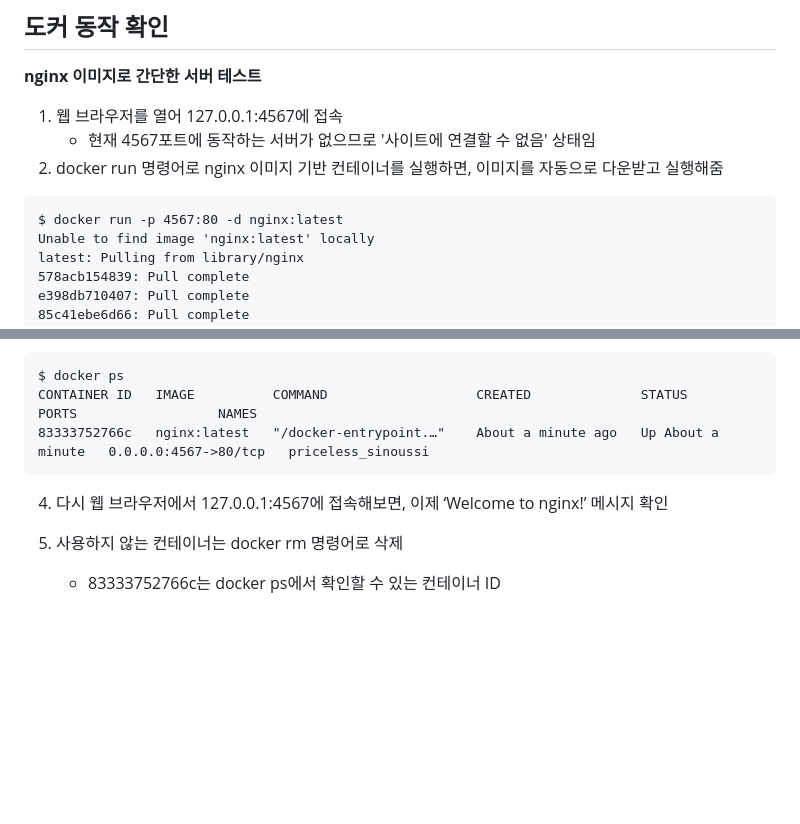
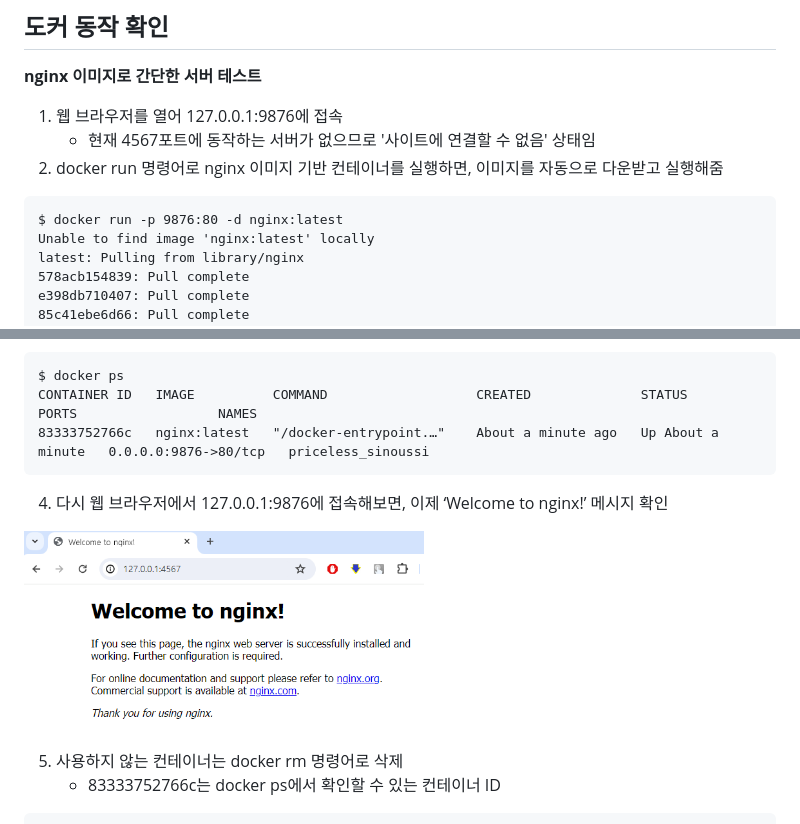
Before and after one commit to spiders22v/TIL, a Markdown page: docker/02_Install.md, 2 parts joined by grey strips. Drawn GitHub-style; pictures changed too: assets/docker_02.png (added); blank space fills up the shorter version.

Commit message:
TIL

````diff
--- a/docker/02_Install.md
+++ b/docker/02_Install.md
@@ -62,11 +62,11 @@ CONTAINER ID   IMAGE     COMMAND   CREATED   STATUS    PORTS     NAMES
 
 ## 도커 동작 확인
 **nginx 이미지로 간단한 서버 테스트**
-1. 웹 브라우저를 열어 127.0.0.1:4567에 접속
+1. 웹 브라우저를 열어 127.0.0.1:9876에 접속
    * 현재 4567포트에 동작하는 서버가 없으므로 '사이트에 연결할 수 없음' 상태임
 2. docker run 명령어로 nginx 이미지 기반 컨테이너를 실행하면, 이미지를 자동으로 다운받고 실행해줌
 ```
-$ docker run -p 4567:80 -d nginx:latest
+$ docker run -p 9876:80 -d nginx:latest
 Unable to find image 'nginx:latest' locally
 latest: Pulling from library/nginx
 578acb154839: Pull complete
@@ -85,10 +85,12 @@ Status: Downloaded newer image for nginx:latest
 ```
 $ docker ps
 CONTAINER ID   IMAGE          COMMAND                   CREATED              STATUS              PORTS                  NAMES
-83333752766c   nginx:latest   "/docker-entrypoint.…"    About a minute ago   Up About a minute   0.0.0.0:4567->80/tcp   priceless_sinoussi
+83333752766c   nginx:latest   "/docker-entrypoint.…"    About a minute ago   Up About a minute   0.0.0.0:9876->80/tcp   priceless_sinoussi
 ```
 
-4. 다시 웹 브라우저에서 127.0.0.1:4567에 접속해보면, 이제 ‘Welcome to nginx!’ 메시지 확인
+4. 다시 웹 브라우저에서 127.0.0.1:9876에 접속해보면, 이제 ‘Welcome to nginx!’ 메시지 확인
+<img src="../assets/docker_02.png" width="400"/>
+
 
 5. 사용하지 않는 컨테이너는 docker rm 명령어로 삭제
    * 83333752766c는 docker ps에서 확인할 수 있는 컨테이너 ID
````
